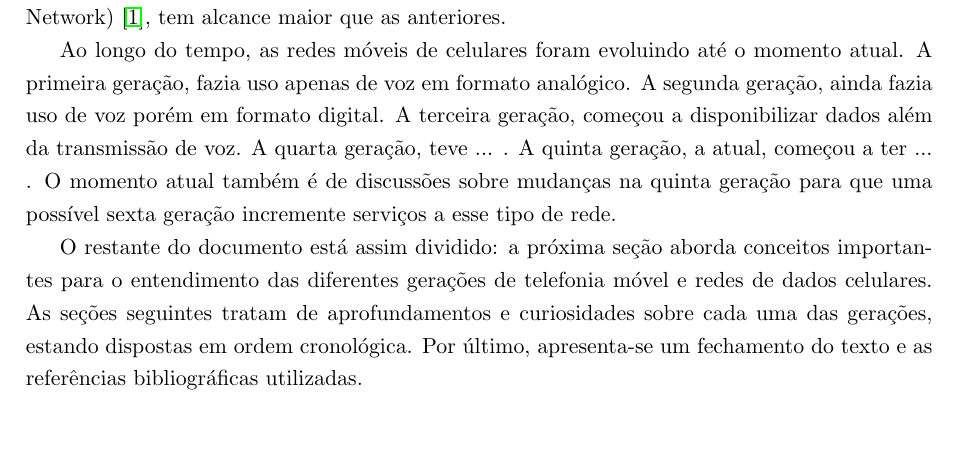
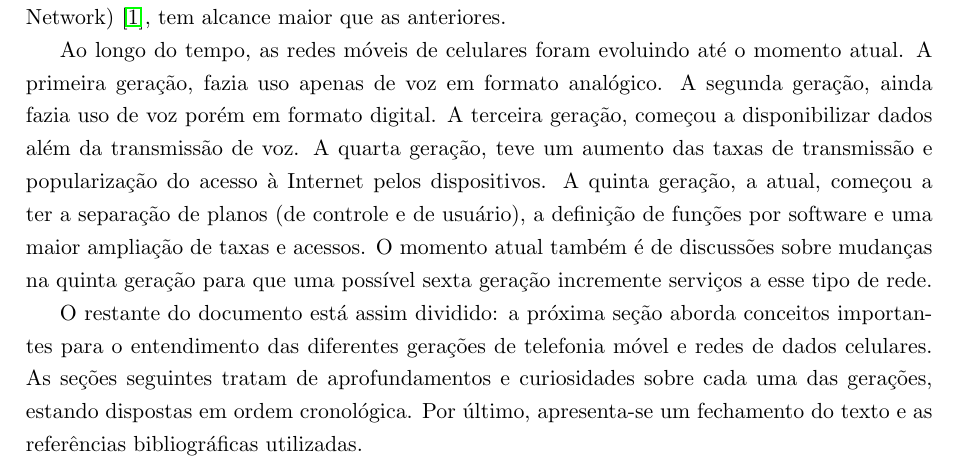
Before and after one commit to josiney-souza/ufpr-topicos-redes, a LaTeX thesis (01-redes-celulares.tex): part of page 1 of 9, cut so that both start at the same text, the shorter picture padded with empty space. Compiled offline with pdfLaTeX; a missing bibliography style is replaced by a similar one.

Commit message:
Complementação sobre 4G e 5G na introdução
A introdução foi complementada com definições breves sobre 4G e 5G que estavam ausentes até então

```diff
--- a/01-redes-celulares.tex
+++ b/01-redes-celulares.tex
@@ -25,7 +25,7 @@ Atualmente, encontra-se aparelhos computacionais como \textit{desktops}/PCs, \te
 
 No que diz respeito às redes sem fio, os principais representantes são o Bluetooth, o Wi-Fi e as redes móveis celulares. O Bluetooth, como uma rede de abrangência PAN (Personal Area Network), tem alcance reduzido em comparação às demais. O Wi-Fi, como uma rede de abrangência LAN/WLAN (Local Area Network/Wireless Local Area Network), tem alcance maior que o primeiro porém em uma área delimitada não tão grande. A rede móvel de celular, como uma rede de abrangência WAN/WWAN (Wide Area Network/Wireles Wide Area Network) \cite{wwan}, tem alcance maior que as anteriores.
 
-Ao longo do tempo, as redes móveis de celulares foram evoluindo até o momento atual. A primeira geração, fazia uso apenas de voz em formato analógico. A segunda geração, ainda fazia uso de voz porém em formato digital. A terceira geração, começou a disponibilizar dados além da transmissão de voz. A quarta geração, teve ... . A quinta geração, a atual, começou a ter ... . O momento atual também é de discussões sobre mudanças na quinta geração para que uma possível sexta geração incremente serviços a esse tipo de rede.
+Ao longo do tempo, as redes móveis de celulares foram evoluindo até o momento atual. A primeira geração, fazia uso apenas de voz em formato analógico. A segunda geração, ainda fazia uso de voz porém em formato digital. A terceira geração, começou a disponibilizar dados além da transmissão de voz. A quarta geração, teve um aumento das taxas de transmissão e popularização do acesso à Internet pelos dispositivos. A quinta geração, a atual, começou a ter a separação de planos (de controle e de usuário), a definição de funções por software e uma maior ampliação de taxas e acessos. O momento atual também é de discussões sobre mudanças na quinta geração para que uma possível sexta geração incremente serviços a esse tipo de rede.
 
 O restante do documento está assim dividido: a próxima seção aborda conceitos importantes para o entendimento das diferentes gerações de telefonia móvel e redes de dados celulares. As seções seguintes tratam de aprofundamentos e curiosidades sobre cada uma das gerações, estando dispostas em ordem cronológica. Por último, apresenta-se um fechamento do texto e as referências bibliográficas utilizadas.
 
```
